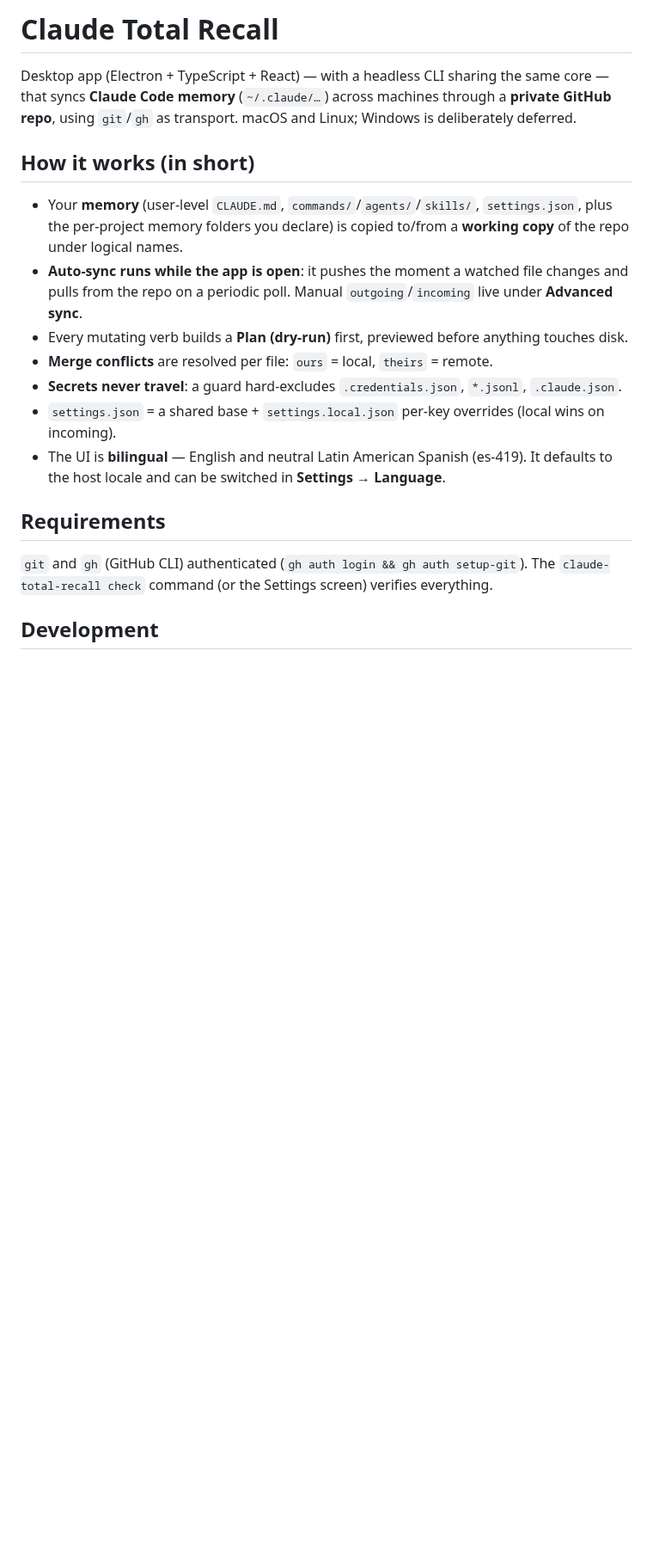
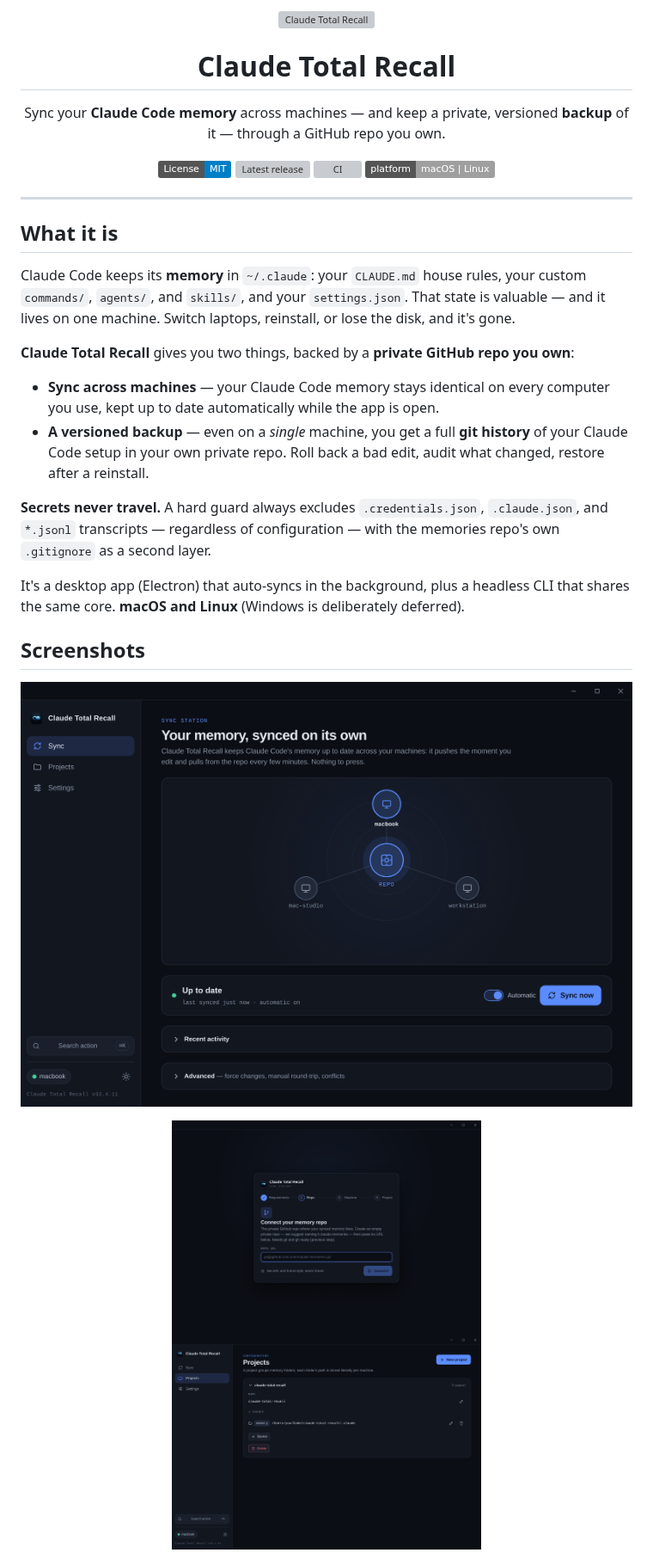
Before and after one commit to MrBurcha/ClaudeTotalRecall, a Markdown page: README.md, the part around one of its changes. Shown at 86% size. GitHub-like rendering; pictures changed too: docs/screenshots/projects.png (added), docs/screenshots/sync-home.png (added), docs/screenshots/wizard.png (added); badges without logos; blank space fills up the shorter version; grey boxes are pictures that could not be loaded.

```diff
--- a/README.md
+++ b/README.md
@@ -1,26 +1,52 @@
-# Claude Total Recall
+<p align="center">
+  <img src="build/icons/256x256.png" width="96" alt="Claude Total Recall" />
+</p>
 
-Desktop app (Electron + TypeScript + React) — with a headless CLI sharing the same core —
-that syncs **Claude Code memory** (`~/.claude/…`) across machines through a **private GitHub
-repo**, using `git`/`gh` as transport. macOS and Linux; Windows is deliberately deferred.
+<h1 align="center">Claude Total Recall</h1>
 
-## How it works (in short)
+<p align="center">
+  Sync your <b>Claude Code memory</b> across machines — and keep a private, versioned
+  <b>backup</b> of it — through a GitHub repo you own.
+</p>
 
-- Your **memory** (user-level `CLAUDE.md`, `commands/`/`agents/`/`skills/`, `settings.json`, plus
-  the per-project memory folders you declare) is copied to/from a **working copy** of the repo
-  under logical names.
-- **Auto-sync runs while the app is open**: it pushes the moment a watched file changes and
-  pulls from the repo on a periodic poll. Manual `outgoing`/`incoming` live under **Advanced sync**.
-- Every mutating verb builds a **Plan (dry-run)** first, previewed before anything touches disk.
-- **Merge conflicts** are resolved per file: `ours` = local, `theirs` = remote.
-- **Secrets never travel**: a guard hard-excludes `.credentials.json`, `*.jsonl`, `.claude.json`.
-- `settings.json` = a shared base + `settings.local.json` per-key overrides (local wins on incoming).
-- The UI is **bilingual** — English and neutral Latin American Spanish (es-419). It defaults to the
-  host locale and can be switched in **Settings → Language**.
+<p align="center">
+  <a href="LICENSE"><img src="https://img.shields.io/badge/License-MIT-blue.svg" alt="License: MIT" /></a>
+  <a href="https://github.com/MrBurcha/ClaudeTotalRecall/releases/latest"><img src="https://img.shields.io/github/v/release/MrBurcha/ClaudeTotalRecall" alt="Latest release" /></a>
+  <a href="https://github.com/MrBurcha/ClaudeTotalRecall/actions/workflows/ci.yml"><img src="https://github.com/MrBurcha/ClaudeTotalRecall/actions/workflows/ci.yml/badge.svg" alt="CI" /></a>
+  <img src="https://img.shields.io/badge/platform-macOS%20%7C%20Linux-lightgrey" alt="Platform: macOS | Linux" />
+</p>
 
-## Requirements
+---
 
-`git` and `gh` (GitHub CLI) authenticated (`gh auth login && gh auth setup-git`). The
-`claude-total-recall check` command (or the Settings screen) verifies everything.
+## What it is
 
-## Development
+Claude Code keeps its **memory** in `~/.claude`: your `CLAUDE.md` house rules, your custom
+`commands/`, `agents/`, and `skills/`, and your `settings.json`. That state is valuable — and it
+lives on one machine. Switch laptops, reinstall, or lose the disk, and it's gone.
+
+**Claude Total Recall** gives you two things, backed by a **private GitHub repo you own**:
+
+- **Sync across machines** — your Claude Code memory stays identical on every computer you use, kept
+  up to date automatically while the app is open.
+- **A versioned backup** — even on a *single* machine, you get a full **git history** of your Claude
+  Code setup in your own private repo. Roll back a bad edit, audit what changed, restore after a
+  reinstall.
+
+**Secrets never travel.** A hard guard always excludes `.credentials.json`, `.claude.json`, and
+`*.jsonl` transcripts — regardless of configuration — with the memories repo's own `.gitignore` as a
+second layer.
+
+It's a desktop app (Electron) that auto-syncs in the background, plus a headless CLI that shares the
+same core. **macOS and Linux** (Windows is deliberately deferred).
+
+## Screenshots
+
+<p align="center">
+  <img src="docs/screenshots/sync-home.png" width="720" alt="Sync home — your machines orbiting the memories repo" />
+</p>
+
+<p align="center">
+  <img src="docs/screenshots/wizard.png" width="360" alt="Onboarding wizard" />
+  <img src="docs/screenshots/projects.png" width="360" alt="Projects configuration" />
+</p>
+
```
Also changed, not shown: other parts of README.md (+151 -50 lines), .github/pull_request_template.md (added, +9 -0 lines), CLAUDE.md (+1 -1 lines), CONTRIBUTING.md (added, +70 -0 lines), SECURITY.md (added, +26 -0 lines), TESTING.md (deleted, +0 -105 lines), 8 other files.
